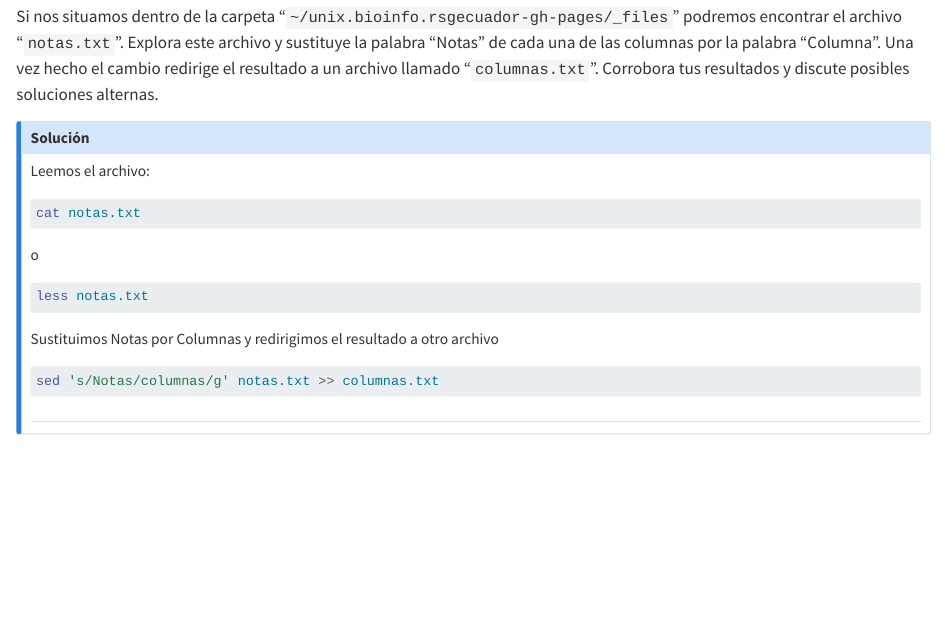
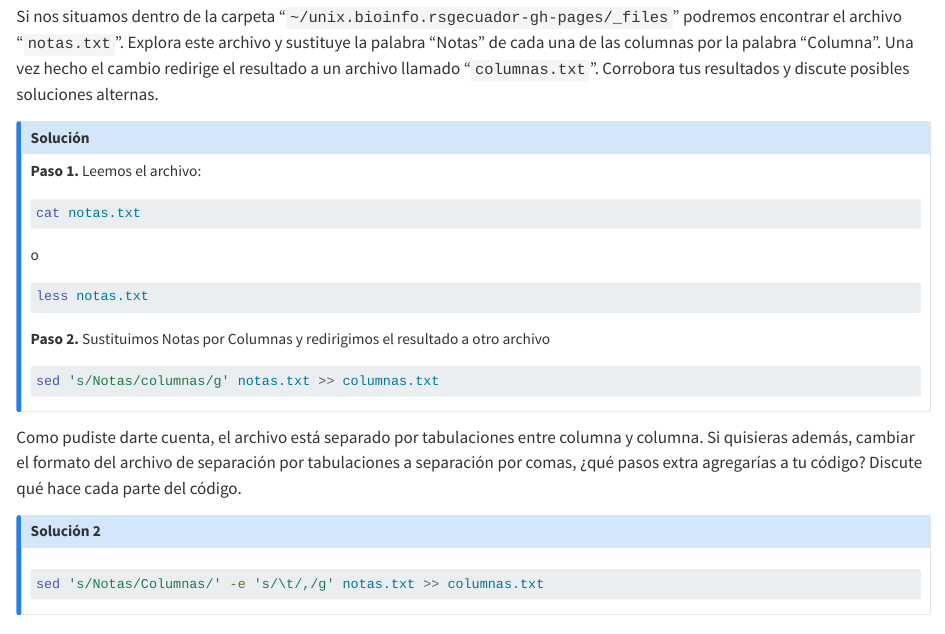
Before and after one commit to ISCB-RSG-MEXICO/Workshop_Bash2024, a Quarto document (Parte3B.qmd): the page in a window 1100 px wide, from 870 px down. Rendered offline with R 4.5, knitr and Pandoc in place of Quarto, with nearby package versions; long lines of code are wrapped.

Commit message:
Mejora de estilo

````diff
--- a/Parte3B.qmd
+++ b/Parte3B.qmd
@@ -41,7 +41,7 @@ Si nos situamos dentro de la carpeta "`~/unix.bioinfo.rsgecuador-gh-pages/_files
 ::: {.callout-note collapse="true"}
 ## Solución
 
-Leemos el archivo:
+**Paso 1.** Leemos el archivo:
 
 ``` {.bash code-copy="true" eval="false"}
 cat notas.txt
@@ -53,13 +53,21 @@ o
 less notas.txt
 ```
 
-Sustituimos Notas por Columnas y redirigimos el resultado a otro archivo
+**Paso 2.** Sustituimos Notas por Columnas y redirigimos el resultado a otro archivo
 
 ``` {.bash code-copy="true" eval="false"}
 sed 's/Notas/columnas/g' notas.txt >> columnas.txt
 ```
+:::
 
-##
+Como pudiste darte cuenta, el archivo está separado por tabulaciones entre columna y columna. Si quisieras además, cambiar el formato del archivo de separación por tabulaciones a separación por comas, ¿qué pasos extra agregarías a tu código? Discute qué hace cada parte del código.
+
+::: {.callout-note collapse="true"}
+## Solución 2
+
+``` {.bash code-copy="true" eval="false"}
+sed 's/Notas/Columnas/' -e 's/\t/,/g' notas.txt >> columnas.txt
+```
 :::
 
 ## Referencias
````
Also changed, not shown: Parte2A.qmd (+1 -1 lines), Parte3A.qmd (+2 -2 lines), Parte7.qmd (+1 -1 lines).
